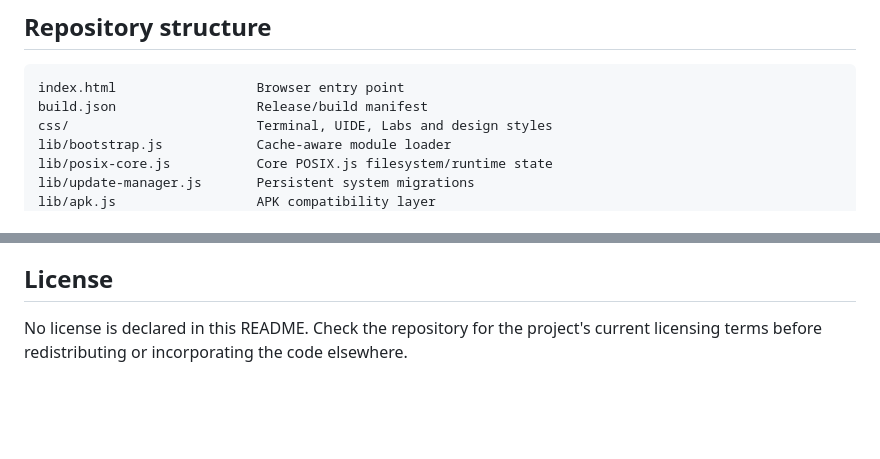
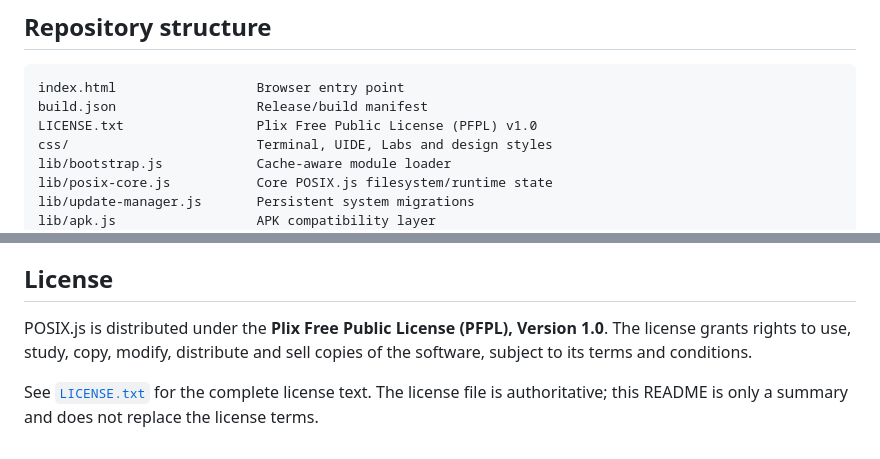
Before and after one commit to quilt-studios/quilt-studios.github.io, a Markdown page: README.md, 2 parts joined by grey strips. GitHub-like rendering; blank space fills up the shorter version.

Commit message:
Reference PFPL license in README

````diff
--- a/README.md
+++ b/README.md
@@ -211,6 +211,7 @@ A major design target is mobile Safari, including iPhone. The project avoids dep
 ```text
 index.html                  Browser entry point
 build.json                  Release/build manifest
+LICENSE.txt                 Plix Free Public License (PFPL) v1.0
 css/                        Terminal, UIDE, Labs and design styles
 lib/bootstrap.js            Cache-aware module loader
 lib/posix-core.js           Core POSIX.js filesystem/runtime state
@@ -270,4 +271,6 @@ When changing deployed assets, also increment the deployment build identifier so
 
 ## License
 
-No license is declared in this README. Check the repository for the project's current licensing terms before redistributing or incorporating the code elsewhere.
+POSIX.js is distributed under the **Plix Free Public License (PFPL), Version 1.0**. The license grants rights to use, study, copy, modify, distribute and sell copies of the software, subject to its terms and conditions.
+
+See [`LICENSE.txt`](./LICENSE.txt) for the complete license text. The license file is authoritative; this README is only a summary and does not replace the license terms.
````
